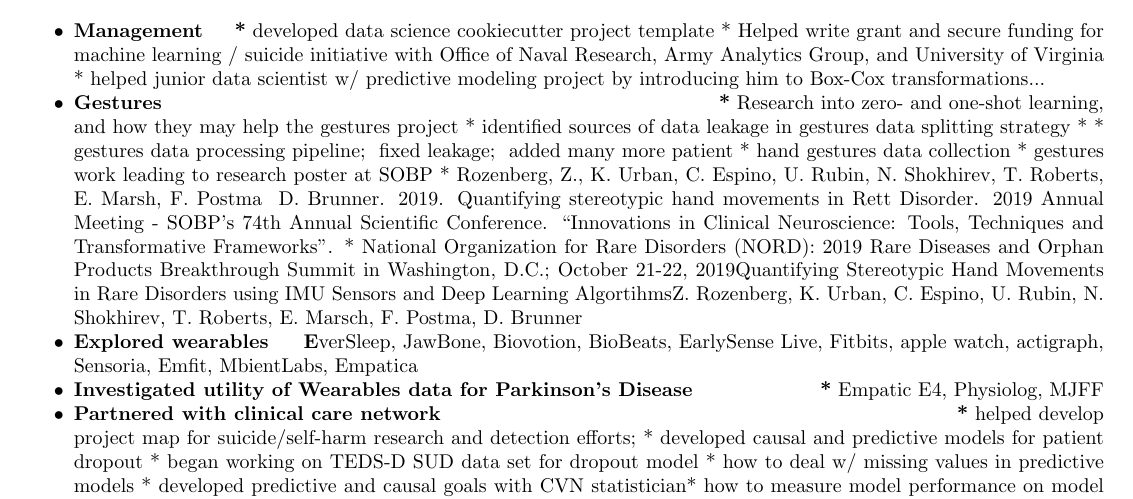
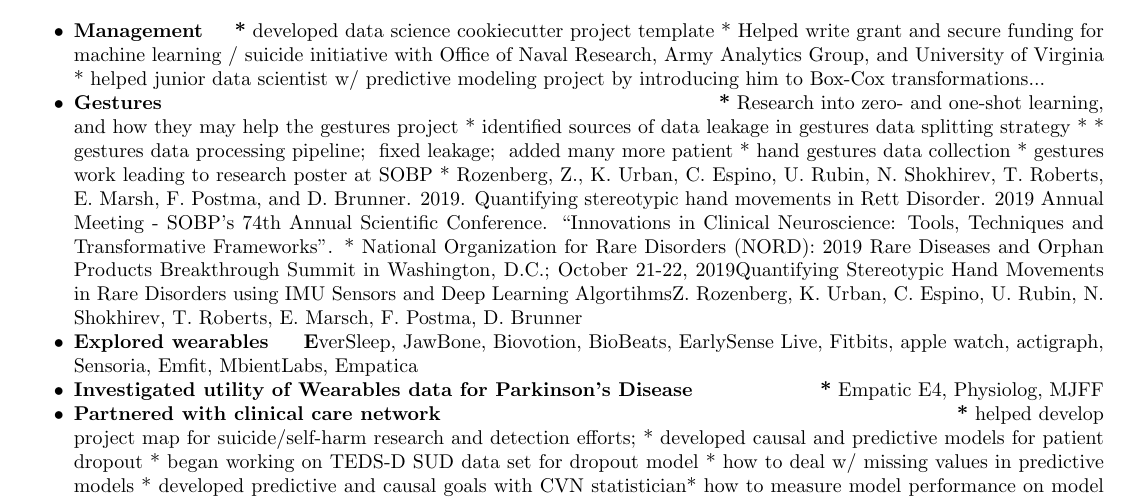
Before and after one commit to krbnite/CV, a LaTeX CV (Short Version/Kevin-Urban-Summary-CV.tex, which reads Short Version/work-easi.tex): part of page 1 of 5, cut so that both start at the same text. Compiled offline with pdfLaTeX.

Commit message:
Fix bug in work-easi.tex s.t. document renders

```diff
--- a/Short Version/work-easi.tex
+++ b/Short Version/work-easi.tex
@@ -37,7 +37,7 @@
     * hand gestures data collection
     * gestures work leading to research poster at SOBP
     * Rozenberg, Z., K. Urban, C. Espino, U. Rubin, N. Shokhirev, T.
-      Roberts, E. Marsh, F. Postma & D. Brunner. 2019. Quantifying
+      Roberts, E. Marsh, F. Postma, and D. Brunner. 2019. Quantifying
       stereotypic hand movements in Rett Disorder. 2019 Annual Meeting -
       SOBP’s 74th Annual Scientific Conference. “Innovations in Clinical
       Neuroscience: Tools, Techniques and Transformative Frameworks”.
```
